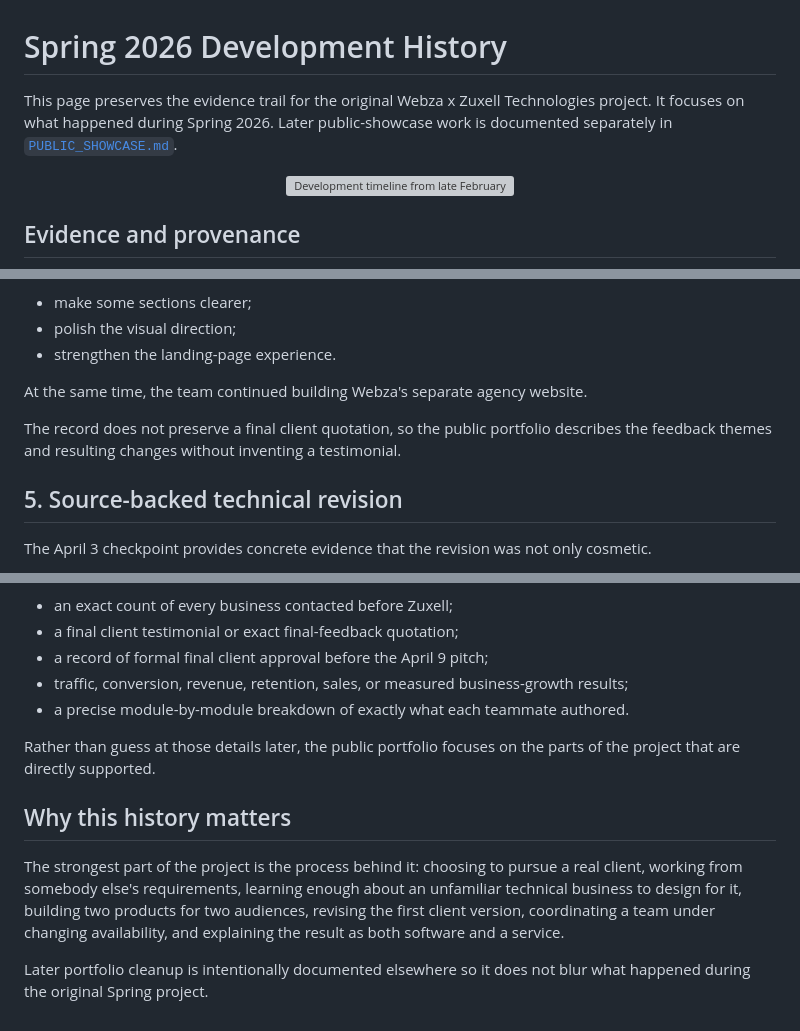
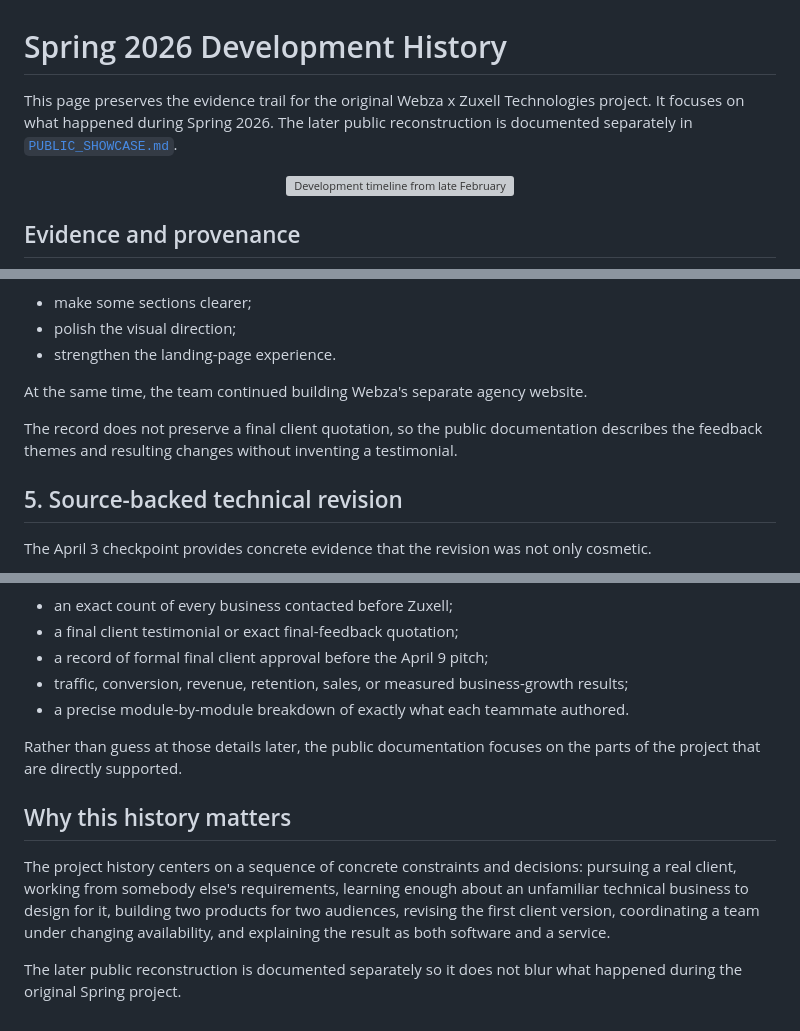
Before and after one commit to kzhu37/Webza-ZuxellTechnologiesWebsite-Portfolio, a Markdown page: docs/DEVELOPMENT_HISTORY.md, 3 parts joined by grey strips. Drawn GitHub-style; grey boxes are pictures that could not be loaded.

Commit message:
Refine development history wording

```diff
--- a/docs/DEVELOPMENT_HISTORY.md
+++ b/docs/DEVELOPMENT_HISTORY.md
@@ -1,6 +1,6 @@
 # Spring 2026 Development History
 
-This page preserves the evidence trail for the original Webza x Zuxell Technologies project. It focuses on what happened during Spring 2026. Later public-showcase work is documented separately in [`PUBLIC_SHOWCASE.md`](PUBLIC_SHOWCASE.md).
+This page preserves the evidence trail for the original Webza x Zuxell Technologies project. It focuses on what happened during Spring 2026. The later public reconstruction is documented separately in [`PUBLIC_SHOWCASE.md`](PUBLIC_SHOWCASE.md).
 
 <p align="center">
   <img src="diagrams/project-story.svg" alt="Development timeline from late February through the April 9 final pitch" width="100%">
@@ -65,7 +65,7 @@ The surviving notes support three main revision themes:
 
 At the same time, the team continued building Webza's separate agency website.
 
-The record does not preserve a final client quotation, so the public portfolio describes the feedback themes and resulting changes without inventing a testimonial.
+The record does not preserve a final client quotation, so the public documentation describes the feedback themes and resulting changes without inventing a testimonial.
 
 ## 5. Source-backed technical revision
 
@@ -160,10 +160,10 @@ Some details were never tracked closely enough to support a reliable number or q
 - traffic, conversion, revenue, retention, sales, or measured business-growth results;
 - a precise module-by-module breakdown of exactly what each teammate authored.
 
-Rather than guess at those details later, the public portfolio focuses on the parts of the project that are directly supported.
+Rather than guess at those details later, the public documentation focuses on the parts of the project that are directly supported.
 
 ## Why this history matters
 
-The strongest part of the project is the process behind it: choosing to pursue a real client, working from somebody else's requirements, learning enough about an unfamiliar technical business to design for it, building two products for two audiences, revising the first client version, coordinating a team under changing availability, and explaining the result as both software and a service.
+The project history centers on a sequence of concrete constraints and decisions: pursuing a real client, working from somebody else's requirements, learning enough about an unfamiliar technical business to design for it, building two products for two audiences, revising the first client version, coordinating a team under changing availability, and explaining the result as both software and a service.
 
-Later portfolio cleanup is intentionally documented elsewhere so it does not blur what happened during the original Spring project.
+The later public reconstruction is documented separately so it does not blur what happened during the original Spring project.
```
